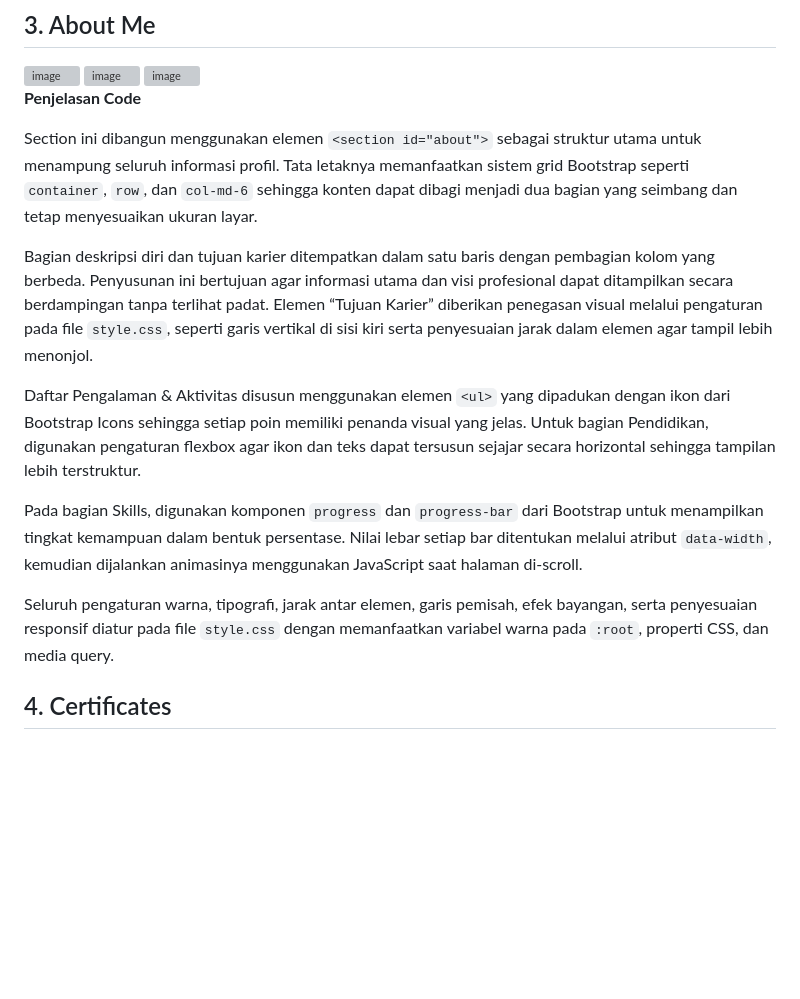
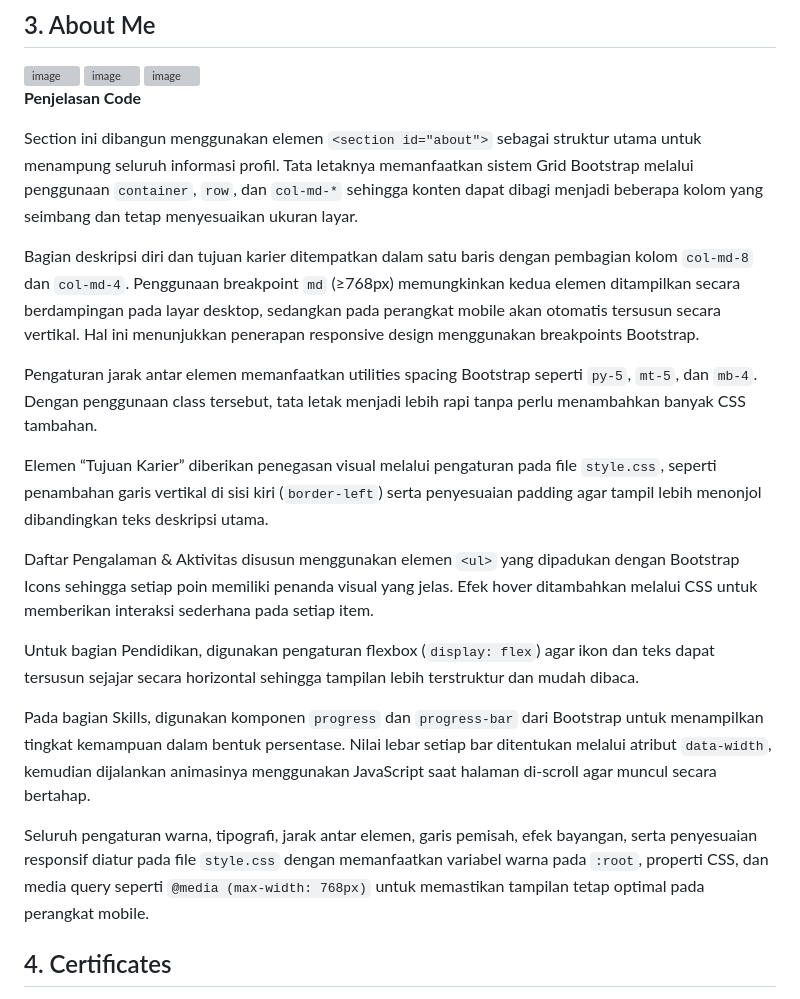
Before and after one commit to indahputri24/MINPRO-1-PBW_004_Indah-Putri-Lestari, a Markdown page: README.md, the part around the change. Drawn GitHub-style; blank space fills up the shorter version; grey boxes are pictures that could not be loaded.

```diff
--- a/README.md
+++ b/README.md
@@ -58,15 +58,21 @@ Tombol “Explore More” menggunakan class `btn` dari Bootstrap dan dikombinasi
 
 **Penjelasan Code**
 
-Section ini dibangun menggunakan elemen `<section id="about">` sebagai struktur utama untuk menampung seluruh informasi profil. Tata letaknya memanfaatkan sistem grid Bootstrap seperti `container`, `row`, dan `col-md-6` sehingga konten dapat dibagi menjadi dua bagian yang seimbang dan tetap menyesuaikan ukuran layar.
+Section ini dibangun menggunakan elemen `<section id="about">` sebagai struktur utama untuk menampung seluruh informasi profil. Tata letaknya memanfaatkan sistem Grid Bootstrap melalui penggunaan `container`, `row`, dan `col-md-*` sehingga konten dapat dibagi menjadi beberapa kolom yang seimbang dan tetap menyesuaikan ukuran layar.
 
-Bagian deskripsi diri dan tujuan karier ditempatkan dalam satu baris dengan pembagian kolom yang berbeda. Penyusunan ini bertujuan agar informasi utama dan visi profesional dapat ditampilkan secara berdampingan tanpa terlihat padat. Elemen “Tujuan Karier” diberikan penegasan visual melalui pengaturan pada file `style.css`, seperti garis vertikal di sisi kiri serta penyesuaian jarak dalam elemen agar tampil lebih menonjol.
+Bagian deskripsi diri dan tujuan karier ditempatkan dalam satu baris dengan pembagian kolom `col-md-8` dan `col-md-4`. Penggunaan breakpoint `md` (≥768px) memungkinkan kedua elemen ditampilkan secara berdampingan pada layar desktop, sedangkan pada perangkat mobile akan otomatis tersusun secara vertikal. Hal ini menunjukkan penerapan responsive design menggunakan breakpoints Bootstrap.
 
-Daftar Pengalaman & Aktivitas disusun menggunakan elemen `<ul>` yang dipadukan dengan ikon dari Bootstrap Icons sehingga setiap poin memiliki penanda visual yang jelas. Untuk bagian Pendidikan, digunakan pengaturan flexbox agar ikon dan teks dapat tersusun sejajar secara horizontal sehingga tampilan lebih terstruktur.
+Pengaturan jarak antar elemen memanfaatkan utilities spacing Bootstrap seperti `py-5`, `mt-5`, dan `mb-4`. Dengan penggunaan class tersebut, tata letak menjadi lebih rapi tanpa perlu menambahkan banyak CSS tambahan.
 
-Pada bagian Skills, digunakan komponen `progress` dan `progress-bar` dari Bootstrap untuk menampilkan tingkat kemampuan dalam bentuk persentase. Nilai lebar setiap bar ditentukan melalui atribut `data-width`, kemudian dijalankan animasinya menggunakan JavaScript saat halaman di-scroll.
+Elemen “Tujuan Karier” diberikan penegasan visual melalui pengaturan pada file `style.css`, seperti penambahan garis vertikal di sisi kiri (`border-left`) serta penyesuaian padding agar tampil lebih menonjol dibandingkan teks deskripsi utama.
 
-Seluruh pengaturan warna, tipografi, jarak antar elemen, garis pemisah, efek bayangan, serta penyesuaian responsif diatur pada file `style.css` dengan memanfaatkan variabel warna pada `:root`, properti CSS, dan media query.
+Daftar Pengalaman & Aktivitas disusun menggunakan elemen `<ul>` yang dipadukan dengan Bootstrap Icons sehingga setiap poin memiliki penanda visual yang jelas. Efek hover ditambahkan melalui CSS untuk memberikan interaksi sederhana pada setiap item.
+
+Untuk bagian Pendidikan, digunakan pengaturan flexbox (`display: flex`) agar ikon dan teks dapat tersusun sejajar secara horizontal sehingga tampilan lebih terstruktur dan mudah dibaca.
+
+Pada bagian Skills, digunakan komponen `progress` dan `progress-bar` dari Bootstrap untuk menampilkan tingkat kemampuan dalam bentuk persentase. Nilai lebar setiap bar ditentukan melalui atribut `data-width`, kemudian dijalankan animasinya menggunakan JavaScript saat halaman di-scroll agar muncul secara bertahap.
+
+Seluruh pengaturan warna, tipografi, jarak antar elemen, garis pemisah, efek bayangan, serta penyesuaian responsif diatur pada file `style.css` dengan memanfaatkan variabel warna pada `:root`, properti CSS, dan media query seperti `@media (max-width: 768px)` untuk memastikan tampilan tetap optimal pada perangkat mobile.
 
 ## 4. Certificates
 
```
